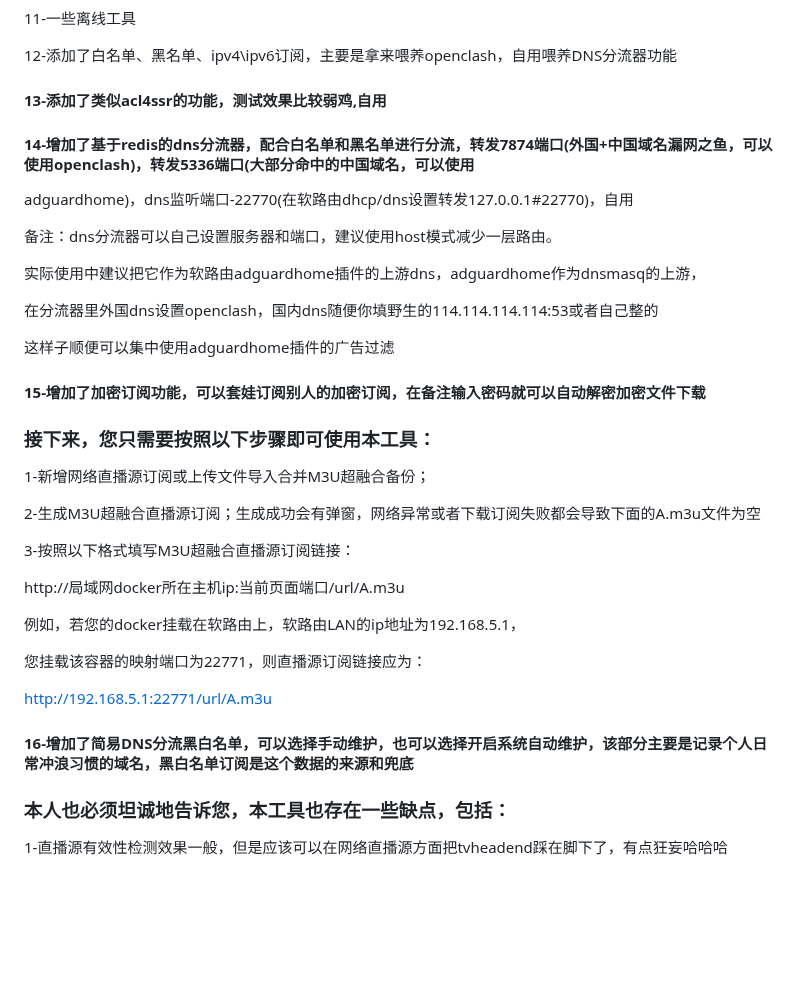
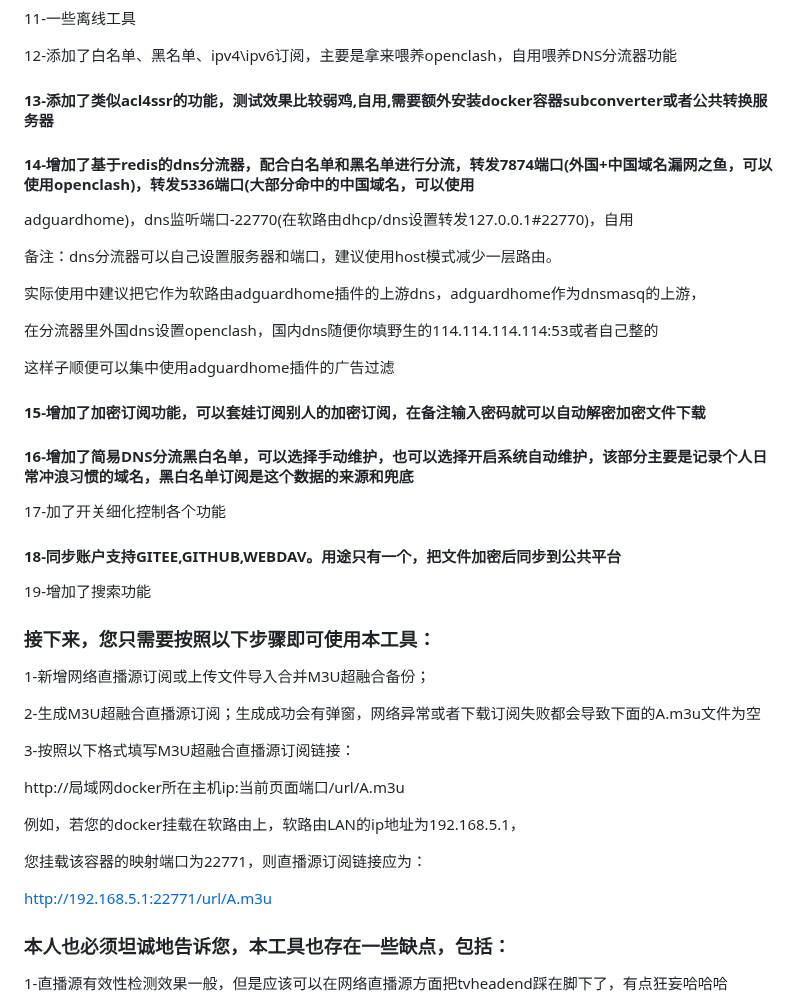
Before and after one commit to welcomefrank/m3u_subscriber, a Markdown page: README.md, the part around the change. Rendered like a GitHub page; blank space fills up the shorter version.

```diff
--- a/README.md
+++ b/README.md
@@ -68,7 +68,7 @@ docker run -d --name m3usubscriber -v /mnt/redis/redis.conf:/etc/redis/redis.con
 
 12-添加了白名单、黑名单、ipv4\ipv6订阅，主要是拿来喂养openclash，自用喂养DNS分流器功能
 
-#### 13-添加了类似acl4ssr的功能，测试效果比较弱鸡,自用
+#### 13-添加了类似acl4ssr的功能，测试效果比较弱鸡,自用,需要额外安装docker容器subconverter或者公共转换服务器
 
 #### 14-增加了基于redis的dns分流器，配合白名单和黑名单进行分流，转发7874端口(外国+中国域名漏网之鱼，可以使用openclash)，转发5336端口(大部分命中的中国域名，可以使用
 
@@ -83,6 +83,14 @@ adguardhome)，dns监听端口-22770(在软路由dhcp/dns设置转发127.0.0.1#2
 这样子顺便可以集中使用adguardhome插件的广告过滤
 
 #### 15-增加了加密订阅功能，可以套娃订阅别人的加密订阅，在备注输入密码就可以自动解密加密文件下载
+
+#### 16-增加了简易DNS分流黑白名单，可以选择手动维护，也可以选择开启系统自动维护，该部分主要是记录个人日常冲浪习惯的域名，黑白名单订阅是这个数据的来源和兜底
+
+17-加了开关细化控制各个功能
+
+#### 18-同步账户支持GITEE,GITHUB,WEBDAV。用途只有一个，把文件加密后同步到公共平台
+
+19-增加了搜索功能
 
 ### 接下来，您只需要按照以下步骤即可使用本工具：
 
@@ -99,8 +107,6 @@ http://局域网docker所在主机ip:当前页面端口/url/A.m3u
 您挂载该容器的映射端口为22771，则直播源订阅链接应为：
 
 http://192.168.5.1:22771/url/A.m3u
-
-#### 16-增加了简易DNS分流黑白名单，可以选择手动维护，也可以选择开启系统自动维护，该部分主要是记录个人日常冲浪习惯的域名，黑白名单订阅是这个数据的来源和兜底
 
 ### 本人也必须坦诚地告诉您，本工具也存在一些缺点，包括：
 
```
